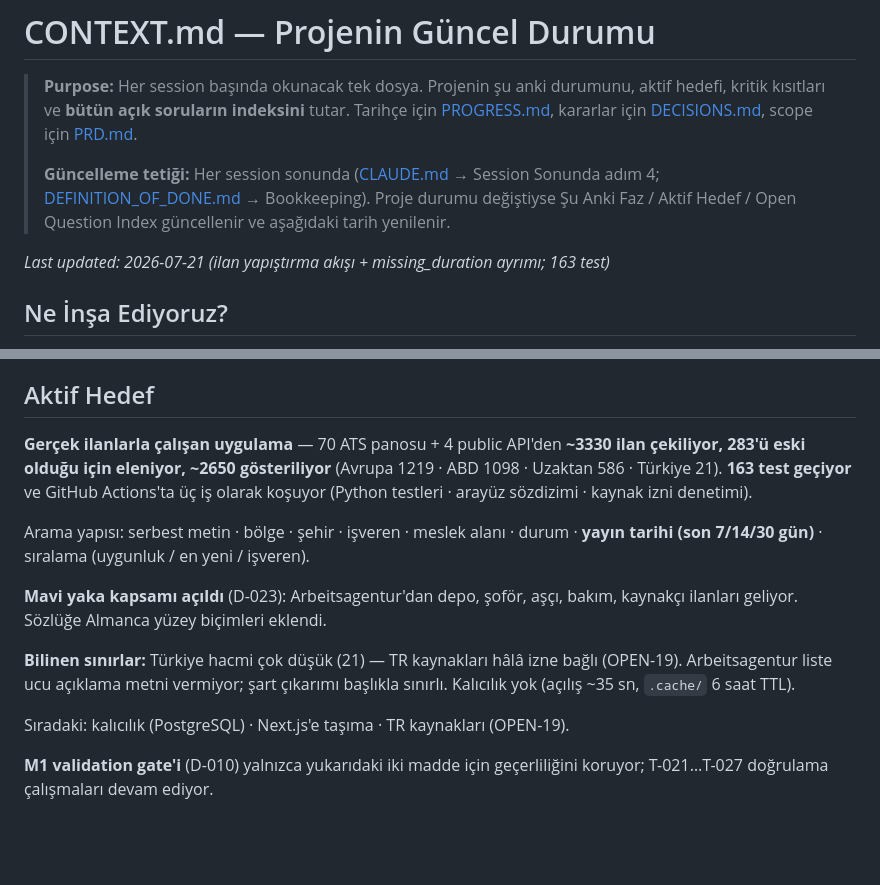
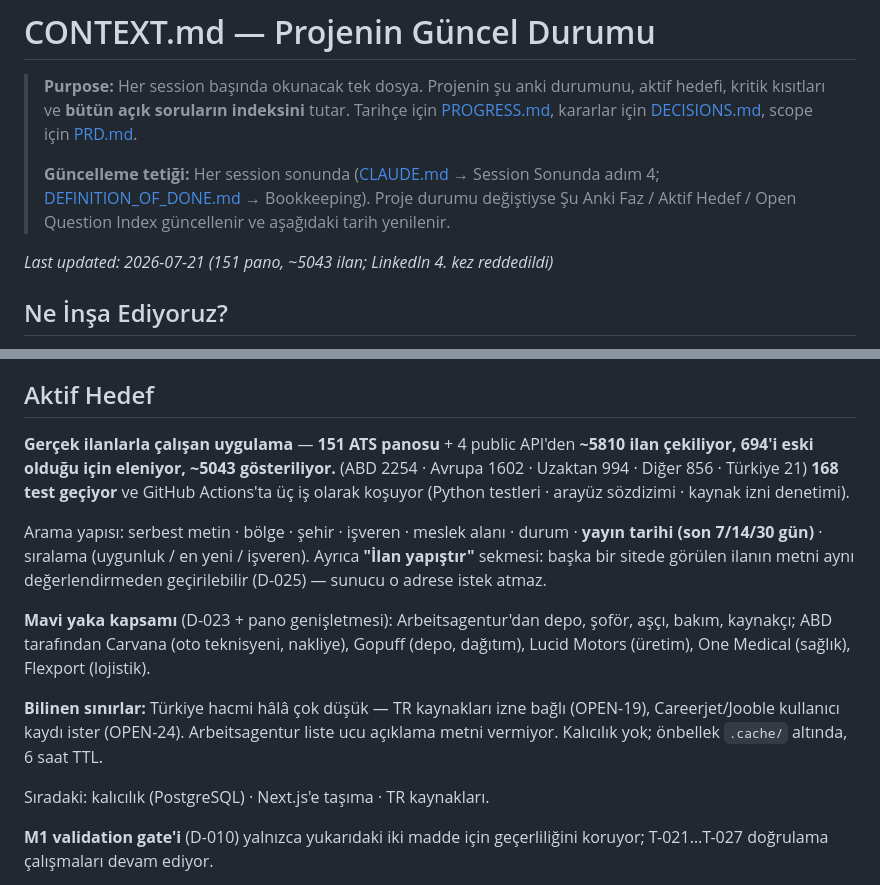
Before and after one commit to erenulutas0/joblyfit, a Markdown page: CONTEXT.md, 2 parts joined by grey strips. Rendered like a GitHub page; blank space fills up the shorter version.

```diff
--- a/CONTEXT.md
+++ b/CONTEXT.md
@@ -10,7 +10,7 @@
 > değiştiyse Şu Anki Faz / Aktif Hedef / Open Question Index güncellenir ve aşağıdaki
 > tarih yenilenir.
 
-_Last updated: 2026-07-21 (ilan yapıştırma akışı + missing_duration ayrımı; 163 test)_
+_Last updated: 2026-07-21 (151 pano, ~5043 ilan; LinkedIn 4. kez reddedildi)_
 
 ## Ne İnşa Ediyoruz?
 
@@ -42,23 +42,26 @@ kuralı ise **izin iddiasının kanıtsız yazılamaması**dır.
 
 ## Aktif Hedef
 
-**Gerçek ilanlarla çalışan uygulama** — 70 ATS panosu + 4 public API'den
-**~3330 ilan çekiliyor, 283'ü eski olduğu için eleniyor, ~2650 gösteriliyor**
-(Avrupa 1219 · ABD 1098 · Uzaktan 586 · Türkiye 21). **163 test geçiyor** ve
-GitHub Actions'ta üç iş olarak koşuyor (Python testleri · arayüz sözdizimi ·
-kaynak izni denetimi).
+**Gerçek ilanlarla çalışan uygulama** — **151 ATS panosu** + 4 public API'den
+**~5810 ilan çekiliyor, 694'i eski olduğu için eleniyor, ~5043 gösteriliyor.**
+(ABD 2254 · Avrupa 1602 · Uzaktan 994 · Diğer 856 · Türkiye 21)
+**168 test geçiyor** ve GitHub Actions'ta üç iş olarak koşuyor (Python testleri ·
+arayüz sözdizimi · kaynak izni denetimi).
 
 Arama yapısı: serbest metin · bölge · şehir · işveren · meslek alanı · durum ·
 **yayın tarihi (son 7/14/30 gün)** · sıralama (uygunluk / en yeni / işveren).
+Ayrıca **"İlan yapıştır"** sekmesi: başka bir sitede görülen ilanın metni aynı
+değerlendirmeden geçirilebilir (D-025) — sunucu o adrese istek atmaz.
 
-**Mavi yaka kapsamı açıldı** (D-023): Arbeitsagentur'dan depo, şoför, aşçı, bakım,
-kaynakçı ilanları geliyor. Sözlüğe Almanca yüzey biçimleri eklendi.
+**Mavi yaka kapsamı** (D-023 + pano genişletmesi): Arbeitsagentur'dan depo, şoför,
+aşçı, bakım, kaynakçı; ABD tarafından Carvana (oto teknisyeni, nakliye), Gopuff
+(depo, dağıtım), Lucid Motors (üretim), One Medical (sağlık), Flexport (lojistik).
 
-**Bilinen sınırlar:** Türkiye hacmi çok düşük (21) — TR kaynakları hâlâ izne bağlı
-(OPEN-19). Arbeitsagentur liste ucu açıklama metni vermiyor; şart çıkarımı başlıkla
-sınırlı. Kalıcılık yok (açılış ~35 sn, `.cache/` 6 saat TTL).
+**Bilinen sınırlar:** Türkiye hacmi hâlâ çok düşük — TR kaynakları izne bağlı
+(OPEN-19), Careerjet/Jooble kullanıcı kaydı ister (OPEN-24). Arbeitsagentur liste
+ucu açıklama metni vermiyor. Kalıcılık yok; önbellek `.cache/` altında, 6 saat TTL.
 
-Sıradaki: kalıcılık (PostgreSQL) · Next.js'e taşıma · TR kaynakları (OPEN-19).
+Sıradaki: kalıcılık (PostgreSQL) · Next.js'e taşıma · TR kaynakları.
 
 **M1 validation gate'i** (D-010) yalnızca yukarıdaki iki madde için geçerliliğini
 koruyor; T-021…T-027 doğrulama çalışmaları devam ediyor.
```
Also changed, not shown: PROGRESS.md (+31 -0 lines), SESSION_HANDOFF.md (+23 -0 lines).
